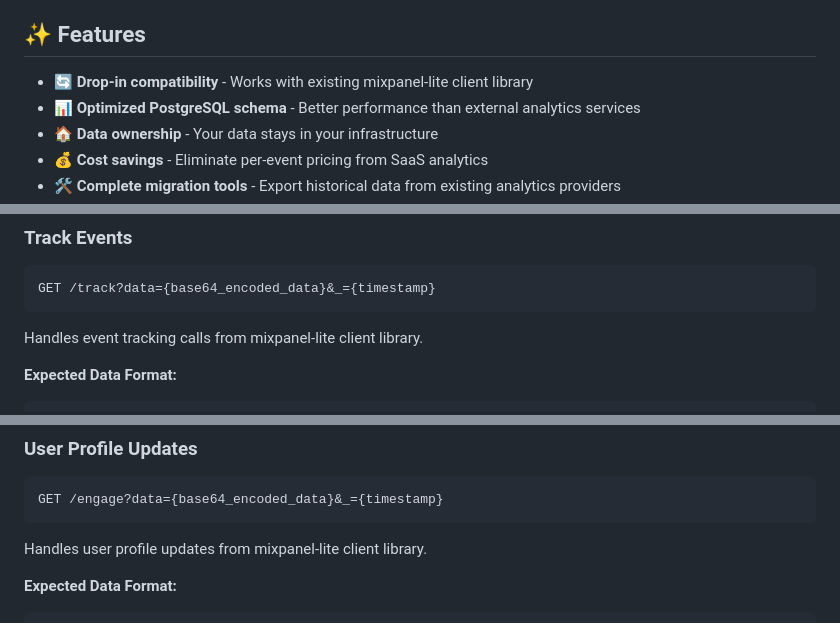
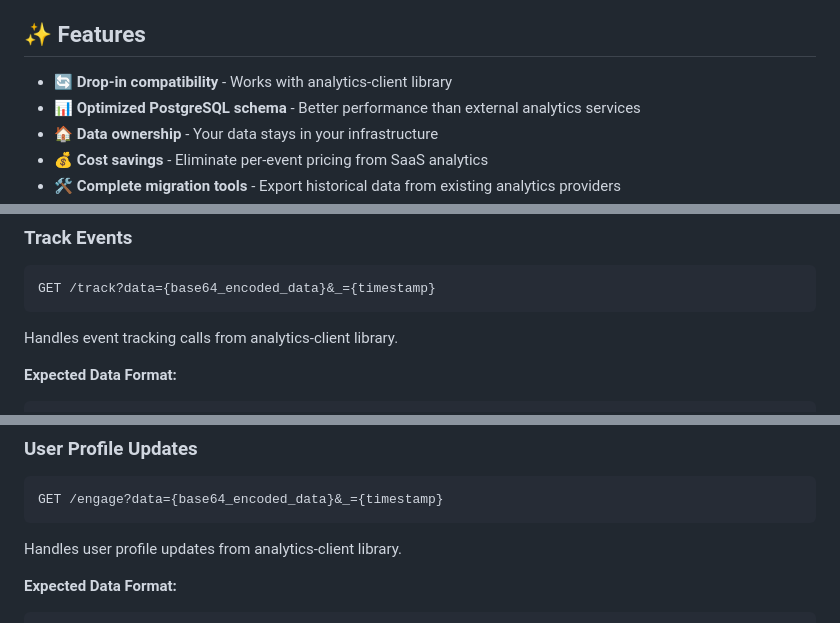
Before and after one commit to trainerday/analytics-api, a Markdown page: README.md, 3 parts joined by grey strips. Drawn GitHub-style.

Commit message:
Fix outdated mixpanel-lite references in documentation
- Update API endpoint descriptions to reference analytics-client
- Fix client library references in features and configuration
- Maintain internal mp_lib property references (data format)

🤖 Generated with [Claude Code](https://claude.ai/code)

Co-Authored-By: Claude <noreply@anthropic.com>

````diff
--- a/README.md
+++ b/README.md
@@ -11,7 +11,7 @@ Open-source analytics API that provides a self-hosted alternative to popular ana
 
 ## ✨ Features
 
-- 🔄 **Drop-in compatibility** - Works with existing mixpanel-lite client library
+- 🔄 **Drop-in compatibility** - Works with analytics-client library
 - 📊 **Optimized PostgreSQL schema** - Better performance than external analytics services
 - 🏠 **Data ownership** - Your data stays in your infrastructure
 - 💰 **Cost savings** - Eliminate per-event pricing from SaaS analytics
@@ -46,7 +46,7 @@ For complete database schema, setup instructions, and migration tools, see:
 GET /track?data={base64_encoded_data}&_={timestamp}
 ```
 
-Handles event tracking calls from mixpanel-lite client library.
+Handles event tracking calls from analytics-client library.
 
 **Expected Data Format:**
 ```json
@@ -67,7 +67,7 @@ Handles event tracking calls from mixpanel-lite client library.
 GET /engage?data={base64_encoded_data}&_={timestamp}
 ```
 
-Handles user profile updates from mixpanel-lite client library.
+Handles user profile updates from analytics-client library.
 
 **Expected Data Format:**
 ```json
````
Also changed, not shown: other parts of README.md (+1 -1 lines).
